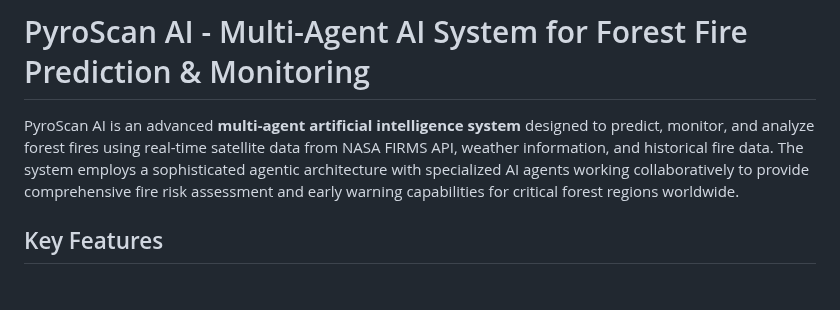
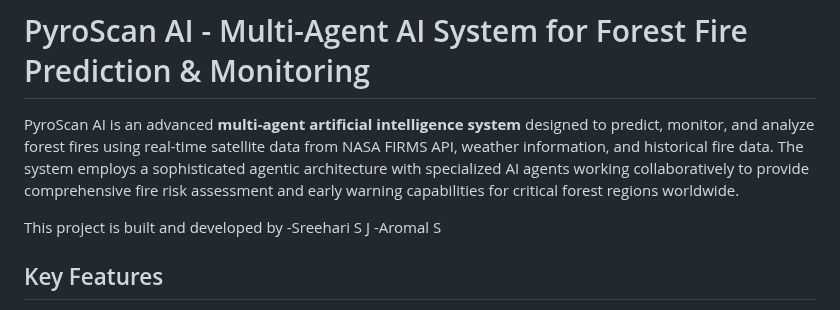
Before and after one commit to sjsreehari/PyroScan-AI, a Markdown page: README.md, the part around the change. Drawn GitHub-style; blank space fills up the shorter version.

```diff
--- a/README.md
+++ b/README.md
@@ -3,6 +3,10 @@
 # PyroScan AI - Multi-Agent AI System for Forest Fire Prediction & Monitoring
 
 PyroScan AI is an advanced **multi-agent artificial intelligence system** designed to predict, monitor, and analyze forest fires using real-time satellite data from NASA FIRMS API, weather information, and historical fire data. The system employs a sophisticated agentic architecture with specialized AI agents working collaboratively to provide comprehensive fire risk assessment and early warning capabilities for critical forest regions worldwide.
+
+This project is built and developed by
+   -Sreehari S J
+   -Aromal S
 
 ## Key Features
 
```
